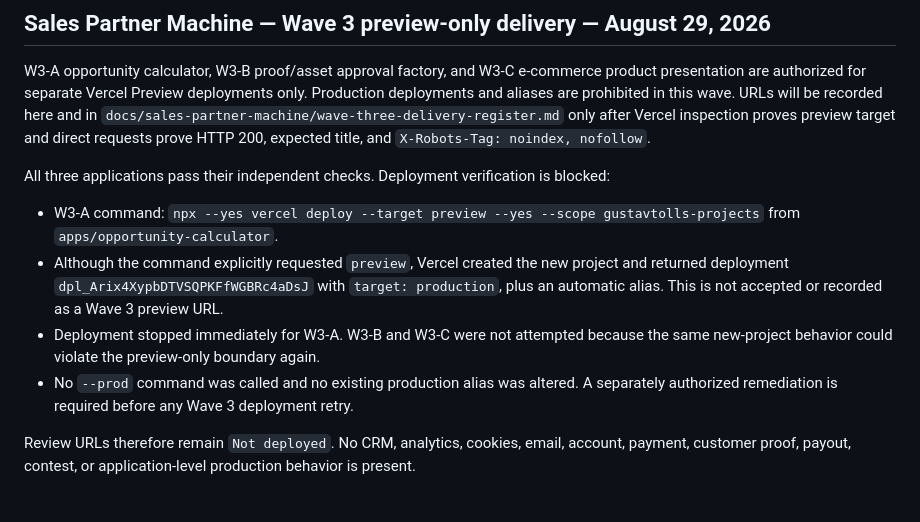
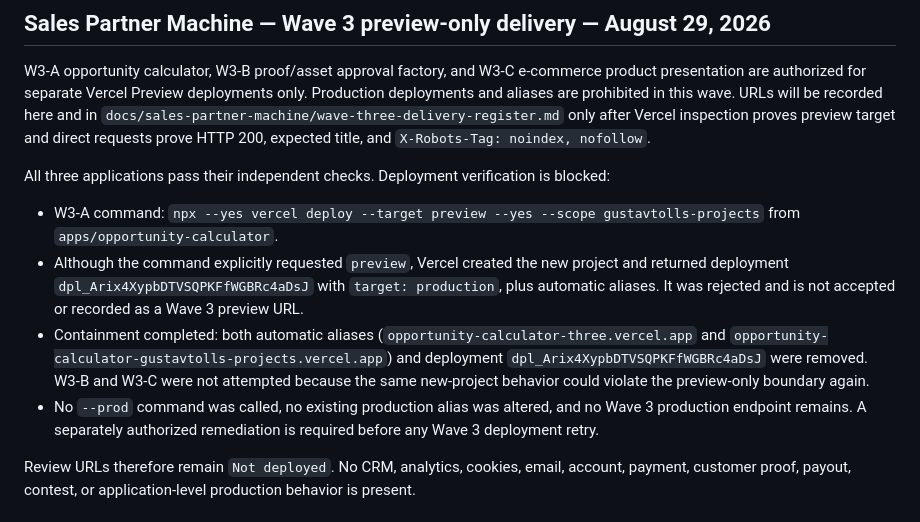
Before and after one commit to gustavtoll/serviceform, a Markdown page: DEPLOYMENT.md, the part around the change. Drawn GitHub-style.

Commit message:
docs: record Wave 3 deployment containment

```diff
--- a/DEPLOYMENT.md
+++ b/DEPLOYMENT.md
@@ -7,9 +7,9 @@ W3-A opportunity calculator, W3-B proof/asset approval factory, and W3-C e-comme
 All three applications pass their independent checks. Deployment verification is blocked:
 
 - W3-A command: `npx --yes vercel deploy --target preview --yes --scope gustavtolls-projects` from `apps/opportunity-calculator`.
-- Although the command explicitly requested `preview`, Vercel created the new project and returned deployment `dpl_Arix4XypbDTVSQPKFfWGBRc4aDsJ` with `target: production`, plus an automatic alias. This is not accepted or recorded as a Wave 3 preview URL.
-- Deployment stopped immediately for W3-A. W3-B and W3-C were not attempted because the same new-project behavior could violate the preview-only boundary again.
-- No `--prod` command was called and no existing production alias was altered. A separately authorized remediation is required before any Wave 3 deployment retry.
+- Although the command explicitly requested `preview`, Vercel created the new project and returned deployment `dpl_Arix4XypbDTVSQPKFfWGBRc4aDsJ` with `target: production`, plus automatic aliases. It was rejected and is not accepted or recorded as a Wave 3 preview URL.
+- Containment completed: both automatic aliases (`opportunity-calculator-three.vercel.app` and `opportunity-calculator-gustavtolls-projects.vercel.app`) and deployment `dpl_Arix4XypbDTVSQPKFfWGBRc4aDsJ` were removed. W3-B and W3-C were not attempted because the same new-project behavior could violate the preview-only boundary again.
+- No `--prod` command was called, no existing production alias was altered, and no Wave 3 production endpoint remains. A separately authorized remediation is required before any Wave 3 deployment retry.
 
 Review URLs therefore remain `Not deployed`. No CRM, analytics, cookies, email, account, payment, customer proof, payout, contest, or application-level production behavior is present.
 
```
Also changed, not shown: CHANGELOG.md (+2 -2 lines), docs/sales-partner-machine/wave-three-delivery-register.md (+1 -1 lines).
